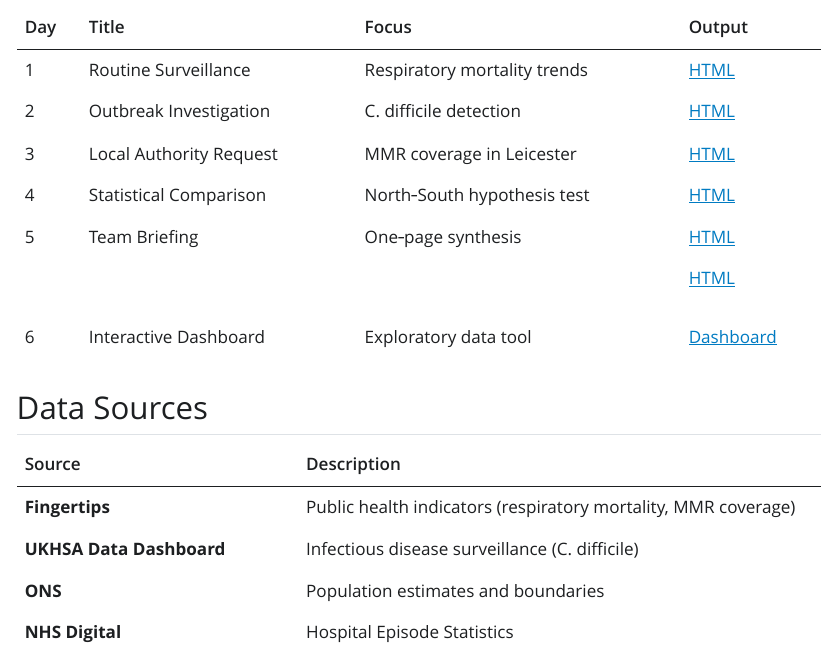
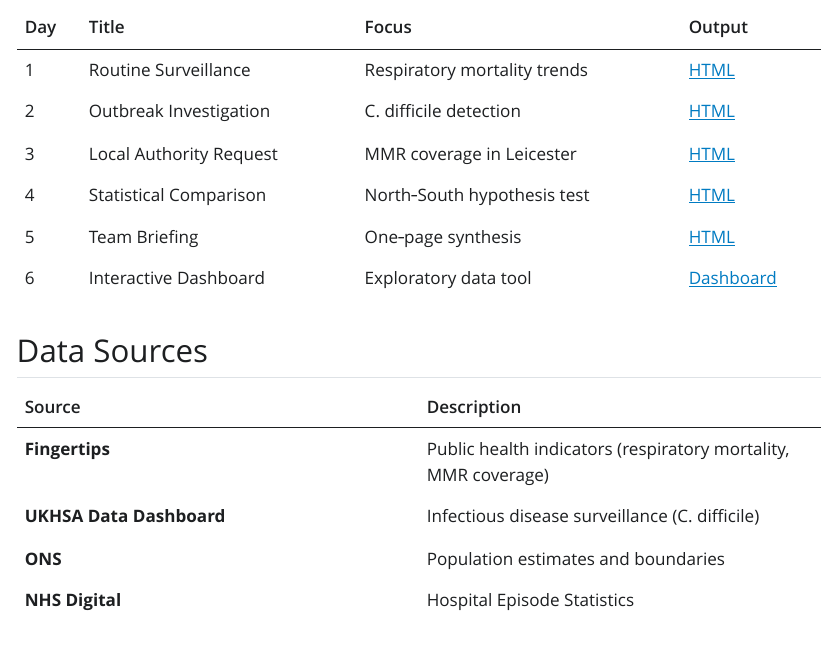
Before and after one commit to MarcoSorbona/ukhsa-respiratory-and-otbreak-surveillance, a Quarto document (index.qmd): the page in a window 1100 px wide, from 460 px down. The pictures show the output file index.html that the author committed with the source, opened offline; Quarto's library style sheets are replaced by a plain one without menus.

Commit message:
commit index for briefing

```diff
--- a/index.qmd
+++ b/index.qmd
@@ -17,37 +17,23 @@ All analyses are fully reproducible. Data are downloaded once via `00_setup.qmd`
 
 ## Project Structure
 
-+----------------+-------------------------+------------------------------+----------------------------------------------------------------------------------------------------------------+
-| Day            | Title                   | Focus                        | Output                                                                                                         |
-+================+=========================+==============================+================================================================================================================+
-| 1              | Routine Surveillance    | Respiratory mortality trends | [HTML](https://marcosorbona.github.io/ukhsa-respiratory-and-outbreak-surveillance/01_day1_surveillance.html)   |
-+----------------+-------------------------+------------------------------+----------------------------------------------------------------------------------------------------------------+
-| 2              | Outbreak Investigation  | C. difficile detection       | [HTML](https://marcosorbona.github.io/ukhsa-respiratory-and-outbreak-surveillance/02_day2_outbreak.html)       |
-+----------------+-------------------------+------------------------------+----------------------------------------------------------------------------------------------------------------+
-| 3              | Local Authority Request | MMR coverage in Leicester    | [HTML](https://marcosorbona.github.io/ukhsa-respiratory-and-outbreak-surveillance/03_day3_data_request.html)   |
-+----------------+-------------------------+------------------------------+----------------------------------------------------------------------------------------------------------------+
-| 4              | Statistical Comparison  | North‑South hypothesis test  | [HTML](https://marcosorbona.github.io/ukhsa-respiratory-and-outbreak-surveillance/04_day4_statistical.html)    |
-+----------------+-------------------------+------------------------------+----------------------------------------------------------------------------------------------------------------+
-| 5              | Team Briefing           | One‑page synthesis           | [HTML](https://marcosorbona.github.io/ukhsa-respiratory-and-outbreak-surveillance/05_day5_briefing.html)       |
-|                |                         |                              |                                                                                                                |
-|                |                         |                              | [HTML](https://marcosorbona.github.io/ukhsa-respiratory-and-outbreak-surveillance/05_day5_briefing.html)       |
-+----------------+-------------------------+------------------------------+----------------------------------------------------------------------------------------------------------------+
-| 6              | Interactive Dashboard   | Exploratory data tool        | [Dashboard](https://marcosorbona.github.io/ukhsa-respiratory-and-outbreak-surveillance/06_day6_dashboard.html) |
-+----------------+-------------------------+------------------------------+----------------------------------------------------------------------------------------------------------------+
+| Day | Title | Focus | Output |
+|------------------|------------------|------------------|------------------|
+| 1 | Routine Surveillance | Respiratory mortality trends | [HTML](https://marcosorbona.github.io/ukhsa-respiratory-and-outbreak-surveillance/01_day1_surveillance.html) |
+| 2 | Outbreak Investigation | C. difficile detection | [HTML](https://marcosorbona.github.io/ukhsa-respiratory-and-outbreak-surveillance/02_day2_outbreak.html) |
+| 3 | Local Authority Request | MMR coverage in Leicester | [HTML](https://marcosorbona.github.io/ukhsa-respiratory-and-outbreak-surveillance/03_day3_data_request.html) |
+| 4 | Statistical Comparison | North‑South hypothesis test | [HTML](https://marcosorbona.github.io/ukhsa-respiratory-and-outbreak-surveillance/04_day4_statistical.html) |
+| 5 | Team Briefing | One‑page synthesis | [HTML](https://marcosorbona.github.io/ukhsa-respiratory-and-outbreak-surveillance/05_day5_briefing.html) |
+| 6 | Interactive Dashboard | Exploratory data tool | [Dashboard](https://marcosorbona.github.io/ukhsa-respiratory-and-outbreak-surveillance/06_day6_dashboard.html) |
 
 ## Data Sources
 
-+----------------------------------+----------------------------------------------------------------+
-| Source                           | Description                                                    |
-+==================================+================================================================+
-| **Fingertips**                   | Public health indicators (respiratory mortality, MMR coverage) |
-+----------------------------------+----------------------------------------------------------------+
-| **UKHSA Data Dashboard**         | Infectious disease surveillance (C. difficile)                 |
-+----------------------------------+----------------------------------------------------------------+
-| **ONS**                          | Population estimates and boundaries                            |
-+----------------------------------+----------------------------------------------------------------+
-| **NHS Digital**                  | Hospital Episode Statistics                                    |
-+----------------------------------+----------------------------------------------------------------+
+| Source | Description |
+|------------------------------------|------------------------------------|
+| **Fingertips** | Public health indicators (respiratory mortality, MMR coverage) |
+| **UKHSA Data Dashboard** | Infectious disease surveillance (C. difficile) |
+| **ONS** | Population estimates and boundaries |
+| **NHS Digital** | Hospital Episode Statistics |
 
 ## Key Findings
 
```
Also changed, not shown: index.html.
